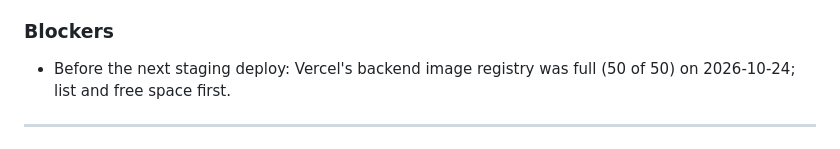
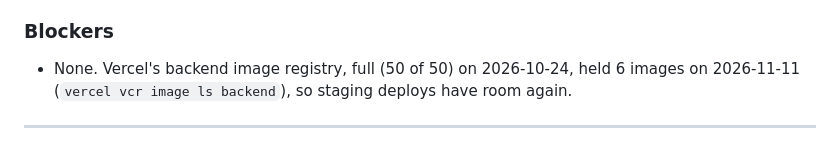
Before and after one commit to chidimmamogbo/schoolflow-result-portal, a Markdown page: LOG.md, the part around the change. Drawn GitHub-style.

```diff
--- a/LOG.md
+++ b/LOG.md
@@ -24,7 +24,7 @@ Entry template:
 - Chidimma made a new project-scoped Vercel token, `schoolflow-github-actions-2026-11` (30 days, so about 2026-12-11), stored it as `VERCEL_TOKEN` in the GitHub `staging` environment (updated 2026-11-11 10:37 UTC) and deleted the expired one. Steps checked against Vercel's guide "How do I use a Vercel API access token" (2026-11-11).
 
 ### Blockers
-- Before the next staging deploy: Vercel's backend image registry was full (50 of 50) on 2026-10-24; list and free space first.
+- None. Vercel's backend image registry, full (50 of 50) on 2026-10-24, held 6 images on 2026-11-11 (`vercel vcr image ls backend`), so staging deploys have room again.
 
 ---
 
```
Also changed, not shown: MEMORY.md (+1 -1 lines).
